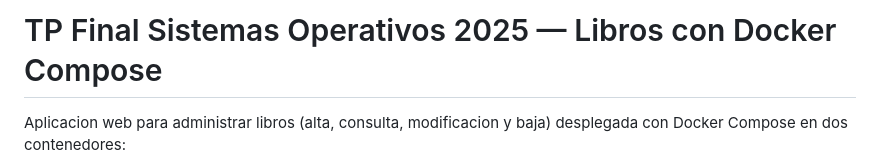
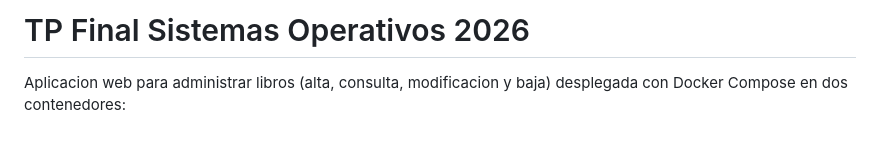
Before and after one commit to SantiagoTorricella/TP_Sistemas_Operativos, a Markdown page: README.md, the part around the change. Rendered like a GitHub page; blank space fills up the shorter version.

```diff
--- a/README.md
+++ b/README.md
@@ -1,4 +1,4 @@
-# TP Final Sistemas Operativos 2025 — Libros con Docker Compose
+# TP Final Sistemas Operativos 2026
 
 Aplicacion web para administrar libros (alta, consulta, modificacion y baja) desplegada con Docker Compose en dos contenedores:
 
```
